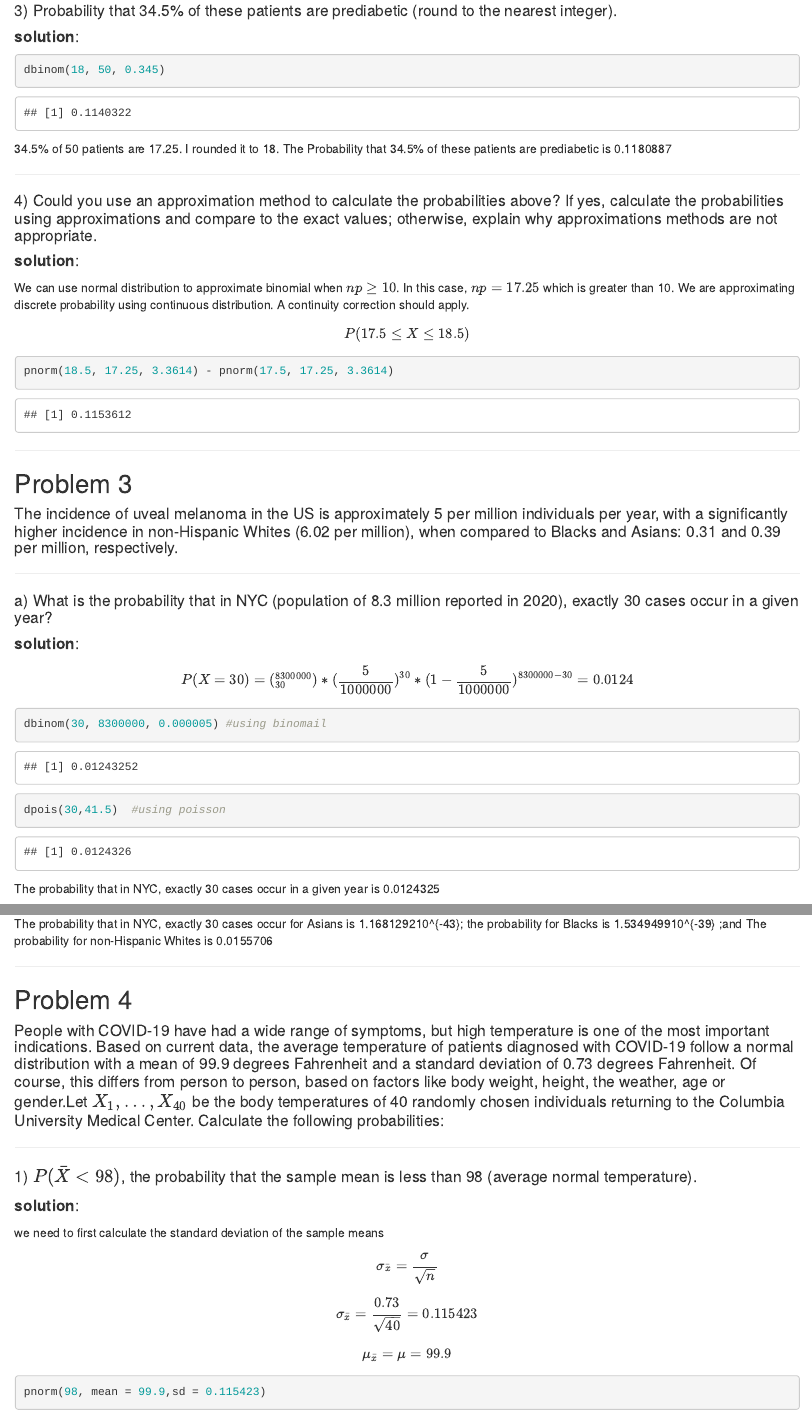
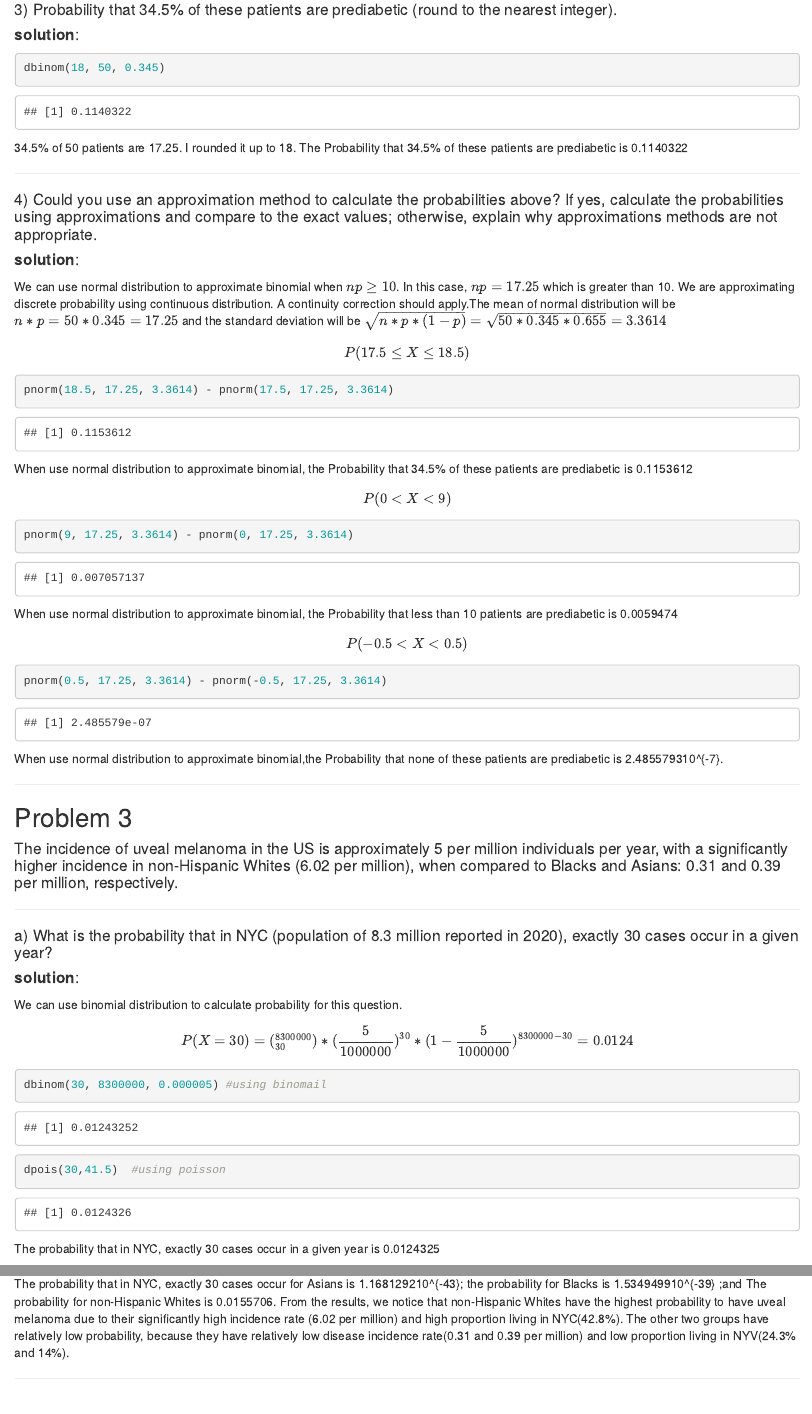
Before and after one commit to PangsiboShen/p8130_hw2_ps3194, an R Markdown document (p8130_hw2_ps3194.Rmd): the page in a window 1100 px wide, from 2130 px down before the commit and from 2160 px down after it, so that both start at the same text, and a second part further down, joined at a grey line. The pictures show the output file p8130_hw2_ps3194.html that the author committed with the source, opened offline.

Commit message:
complete the assignment

````diff
--- a/p8130_hw2_ps3194.Rmd
+++ b/p8130_hw2_ps3194.Rmd
@@ -93,7 +95,7 @@ Hence the Probability that less than 10 patients are prediabetic is `r pbinom(9,
 ```{r}
 dbinom(18, 50, 0.345)
 ```
-34.5% of 50 patients are 17.25. I rounded it to 18. The Probability that 34.5% of these patients are prediabetic is `r dbinom(17, 50, 0.345)`
+34.5% of 50 patients are 17.25. I rounded it up to 18. The Probability that 34.5% of these patients are prediabetic is `r dbinom(18, 50, 0.345)`
 
 -----------
 
@@ -101,12 +103,30 @@ dbinom(18, 50, 0.345)
 
 #### **solution**:
 
-We can use normal distribution to approximate binomial when $np \geq 10$. In this case, $np = 17.25$ which is greater than 10. We are approximating discrete probability using continuous distribution. A continuity correction should apply.
+We can use normal distribution to approximate binomial when $np \geq 10$. In this case, $np = 17.25$ which is greater than 10. We are approximating discrete probability using continuous distribution. A continuity correction should apply.The mean of normal distribution will be $n*p = 50*0.345 = 17.25$ and the standard deviation will be $\sqrt{n*p*(1-p)} = \sqrt{50*0.345*0.655} = 3.3614$
 $$ P(17.5 \leq X \leq 18.5) $$
+
 
 ```{r}
 pnorm(18.5, 17.25, 3.3614) - pnorm(17.5, 17.25, 3.3614)
 ```
+
+When use normal distribution to approximate binomial, the Probability that 34.5% of these patients are prediabetic is `r pnorm(18.5, 17.25, 3.3614) - pnorm(17.5, 17.25, 3.3614)`
+
+$$ P(0 < X < 9) $$
+
+```{r}
+pnorm(9, 17.25, 3.3614) - pnorm(0, 17.25, 3.3614)
+```
+
+When use normal distribution to approximate binomial, the Probability that less than 10 patients are prediabetic is `r pnorm(9.5, 17.25, 3.3614) - pnorm(8.5, 17.25, 3.3614)`
+
+$$ P(-0.5 < X < 0.5) $$
+
+```{r}
+pnorm(0.5, 17.25, 3.3614) - pnorm(-0.5, 17.25, 3.3614)
+```
+When use normal distribution to approximate binomial,the Probability that none of these patients are prediabetic is `r pnorm(0.5, 17.25, 3.3614) - pnorm(-0.5, 17.25, 3.3614)`.
 
 ------------------
 
@@ -119,6 +139,8 @@ pnorm(18.5, 17.25, 3.3614) - pnorm(17.5, 17.25, 3.3614)
 #### a) What is the probability that in NYC (population of 8.3 million reported in 2020), exactly 30 cases occur in a given year?
 
 #### **solution**:
+
+We can use binomial distribution to calculate probability for this question.
 
 $$P(X=30) = (^{8300000}_{30})*(\frac{5}{1000000})^{30}*(1-\frac{5}{1000000})^{8300000-30} = 0.0124 $$
 
@@ -142,7 +164,7 @@ dbinom(30, 8300000*0.14, (0.39/1000000)) #probability for Asians
 dbinom(30, 8300000*0.243, (0.31/1000000)) #probability for Blacks
 dbinom(30, 8300000*0.428, (6.02/1000000)) #probability for non-Hispanic Whites
 ```
-The probability that in NYC, exactly 30 cases occur for Asians is `r dbinom(30, 8300000*0.14, (0.39/1000000))`; the probability for Blacks is `r dbinom(30, 8300000*0.243, (0.31/1000000))` ;and The probability for non-Hispanic Whites is `r dbinom(30, 8300000*0.428, (6.02/1000000))`
+The probability that in NYC, exactly 30 cases occur for Asians is `r dbinom(30, 8300000*0.14, (0.39/1000000))`; the probability for Blacks is `r dbinom(30, 8300000*0.243, (0.31/1000000))` ;and The probability for non-Hispanic Whites is `r dbinom(30, 8300000*0.428, (6.02/1000000))`. From the results, we notice that non-Hispanic Whites have the highest probability to have uveal melanoma due to their significantly high incidence rate (6.02 per million) and high proportion living in NYC(42.8%). The other two groups have relatively low probability, because they have relatively low disease incidence rate(0.31 and 0.39 per million) and low proportion living in NYV(24.3% and 14%).
 
 -----------------
 
@@ -157,7 +179,7 @@ The probability that in NYC, exactly 30 cases occur for Asians is `r dbinom(30,
 
 #### **solution**:
 
-we need to first calculate the standard deviation of the sample means
+Since the population has a normal distribution, according to the central limit theorem, our sample distribution will have a normal distribution and we can use it to calculate probability. we need to first calculate the standard deviation of the sample means.
 $$ \sigma_{\bar{x}}=\frac{\sigma}{\sqrt{n}} $$
 $$ \sigma_{\bar{x}}=\frac{0.73}{\sqrt{40}} = 0.115423 $$
 $$\mu_{\bar{x}} = \mu = 99.9 $$
````
Also changed, not shown: p8130_hw2_ps3194.html, p8130_hw2_ps3194.Rmd (10 more changed lines).
